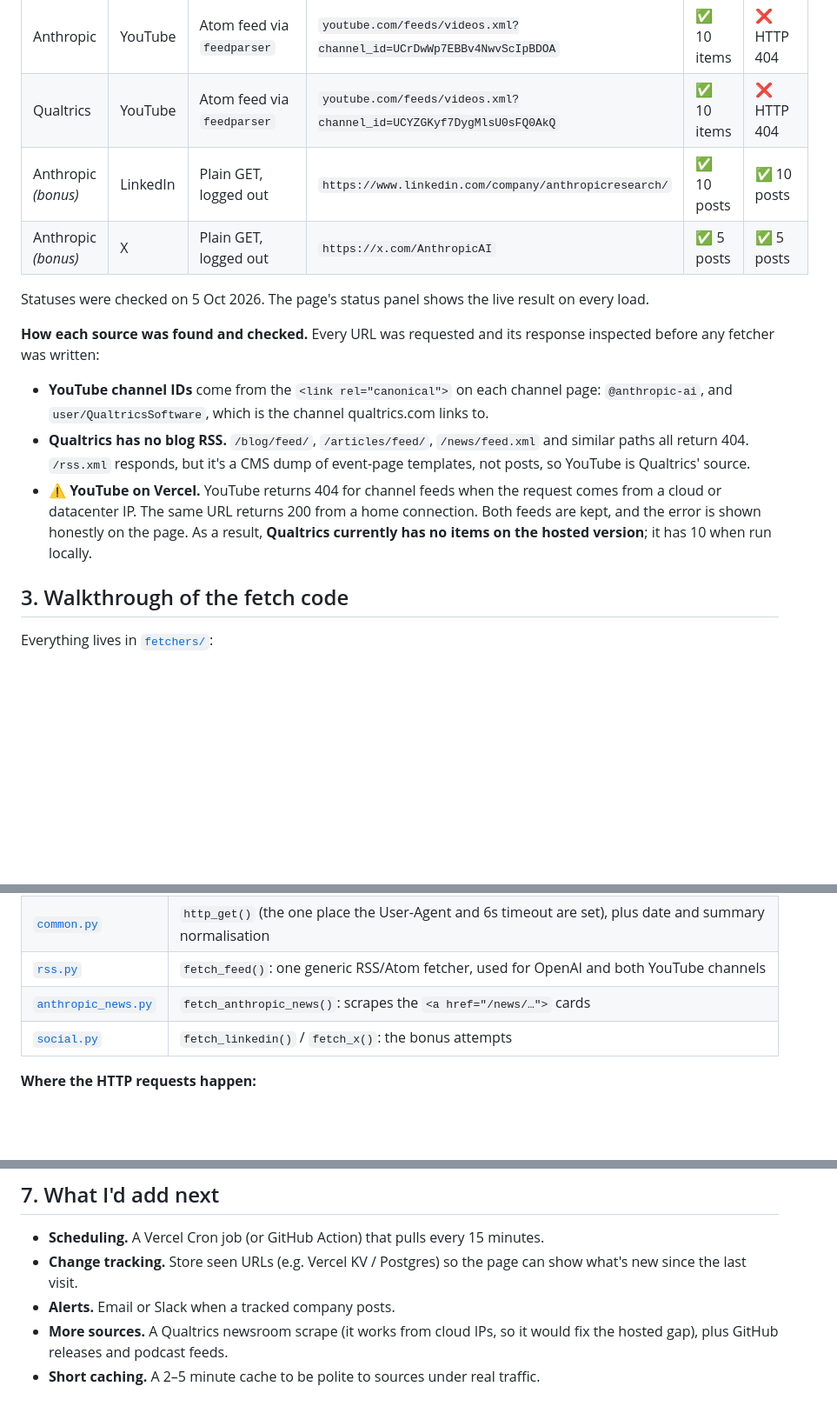
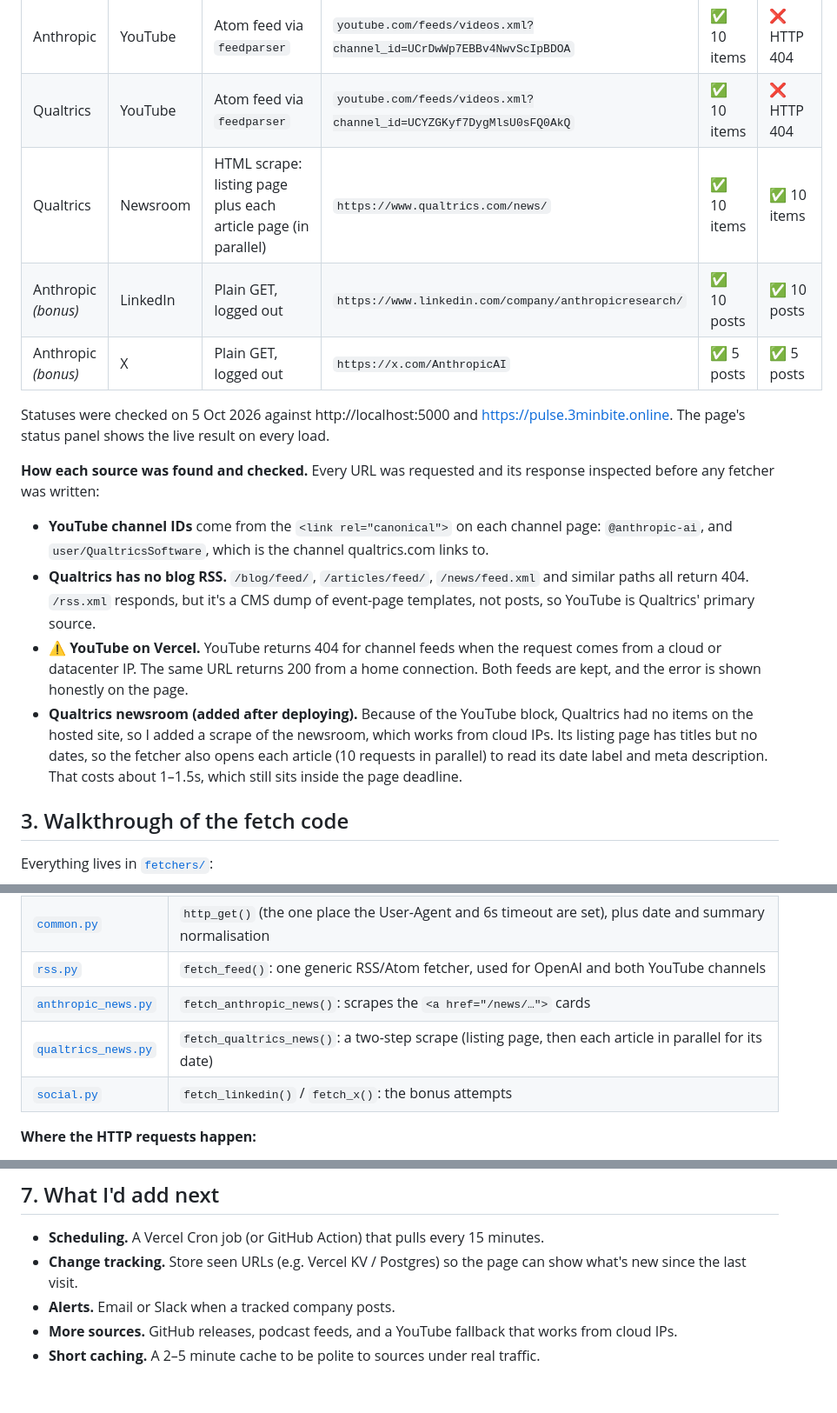
Before and after one commit to Nit-inChaurasia/pulse, a Markdown page: README.md, 3 parts joined by grey strips. Shown at 87% size. Rendered like a GitHub page; blank space fills up the shorter version.

Commit message:
README: add Qualtrics newsroom source and final hosted statuses

```diff
--- a/README.md
+++ b/README.md
@@ -31,16 +31,18 @@ Python 3.10+ works (Vercel runs 3.12). There are no API keys, environment variab
 | Anthropic | News page | HTML scrape (`requests` + BeautifulSoup) | `https://www.anthropic.com/news` | ✅ 10 items | ✅ 10 items |
 | Anthropic | YouTube | Atom feed via `feedparser` | `youtube.com/feeds/videos.xml?channel_id=UCrDwWp7EBBv4NwvScIpBDOA` | ✅ 10 items | ❌ HTTP 404 |
 | Qualtrics | YouTube | Atom feed via `feedparser` | `youtube.com/feeds/videos.xml?channel_id=UCYZGKyf7DygMlsU0sFQ0AkQ` | ✅ 10 items | ❌ HTTP 404 |
+| Qualtrics | Newsroom | HTML scrape: listing page plus each article page (in parallel) | `https://www.qualtrics.com/news/` | ✅ 10 items | ✅ 10 items |
 | Anthropic *(bonus)* | LinkedIn | Plain GET, logged out | `https://www.linkedin.com/company/anthropicresearch/` | ✅ 10 posts | ✅ 10 posts |
 | Anthropic *(bonus)* | X | Plain GET, logged out | `https://x.com/AnthropicAI` | ✅ 5 posts | ✅ 5 posts |
 
-Statuses were checked on 5 Oct 2026. The page's status panel shows the live result on every load.
+Statuses were checked on 5 Oct 2026 against http://localhost:5000 and https://pulse.3minbite.online. The page's status panel shows the live result on every load.
 
 **How each source was found and checked.** Every URL was requested and its response inspected before any fetcher was written:
 
 - **YouTube channel IDs** come from the `<link rel="canonical">` on each channel page: `@anthropic-ai`, and `user/QualtricsSoftware`, which is the channel qualtrics.com links to.
-- **Qualtrics has no blog RSS.** `/blog/feed/`, `/articles/feed/`, `/news/feed.xml` and similar paths all return 404. `/rss.xml` responds, but it's a CMS dump of event-page templates, not posts, so YouTube is Qualtrics' source.
-- **⚠️ YouTube on Vercel.** YouTube returns 404 for channel feeds when the request comes from a cloud or datacenter IP. The same URL returns 200 from a home connection. Both feeds are kept, and the error is shown honestly on the page. As a result, **Qualtrics currently has no items on the hosted version**; it has 10 when run locally.
+- **Qualtrics has no blog RSS.** `/blog/feed/`, `/articles/feed/`, `/news/feed.xml` and similar paths all return 404. `/rss.xml` responds, but it's a CMS dump of event-page templates, not posts, so YouTube is Qualtrics' primary source.
+- **⚠️ YouTube on Vercel.** YouTube returns 404 for channel feeds when the request comes from a cloud or datacenter IP. The same URL returns 200 from a home connection. Both feeds are kept, and the error is shown honestly on the page.
+- **Qualtrics newsroom (added after deploying).** Because of the YouTube block, Qualtrics had no items on the hosted site, so I added a scrape of the newsroom, which works from cloud IPs. Its listing page has titles but no dates, so the fetcher also opens each article (10 requests in parallel) to read its date label and meta description. That costs about 1–1.5s, which still sits inside the page deadline.
 
 ## 3. Walkthrough of the fetch code
 
@@ -52,6 +54,7 @@ Everything lives in [`fetchers/`](fetchers):
 | [`common.py`](fetchers/common.py) | `http_get()` (the one place the User-Agent and 6s timeout are set), plus date and summary normalisation |
 | [`rss.py`](fetchers/rss.py) | `fetch_feed()`: one generic RSS/Atom fetcher, used for OpenAI and both YouTube channels |
 | [`anthropic_news.py`](fetchers/anthropic_news.py) | `fetch_anthropic_news()`: scrapes the `<a href="/news/…">` cards |
+| [`qualtrics_news.py`](fetchers/qualtrics_news.py) | `fetch_qualtrics_news()`: a two-step scrape (listing page, then each article in parallel for its date) |
 | [`social.py`](fetchers/social.py) | `fetch_linkedin()` / `fetch_x()`: the bonus attempts |
 
 **Where the HTTP requests happen:**
@@ -99,5 +102,5 @@ Directed with Claude Code: I wrote the brief, approved the plan, and approved ea
 - **Scheduling.** A Vercel Cron job (or GitHub Action) that pulls every 15 minutes.
 - **Change tracking.** Store seen URLs (e.g. Vercel KV / Postgres) so the page can show what's new since the last visit.
 - **Alerts.** Email or Slack when a tracked company posts.
-- **More sources.** A Qualtrics newsroom scrape (it works from cloud IPs, so it would fix the hosted gap), plus GitHub releases and podcast feeds.
+- **More sources.** GitHub releases, podcast feeds, and a YouTube fallback that works from cloud IPs.
 - **Short caching.** A 2–5 minute cache to be polite to sources under real traffic.
```
